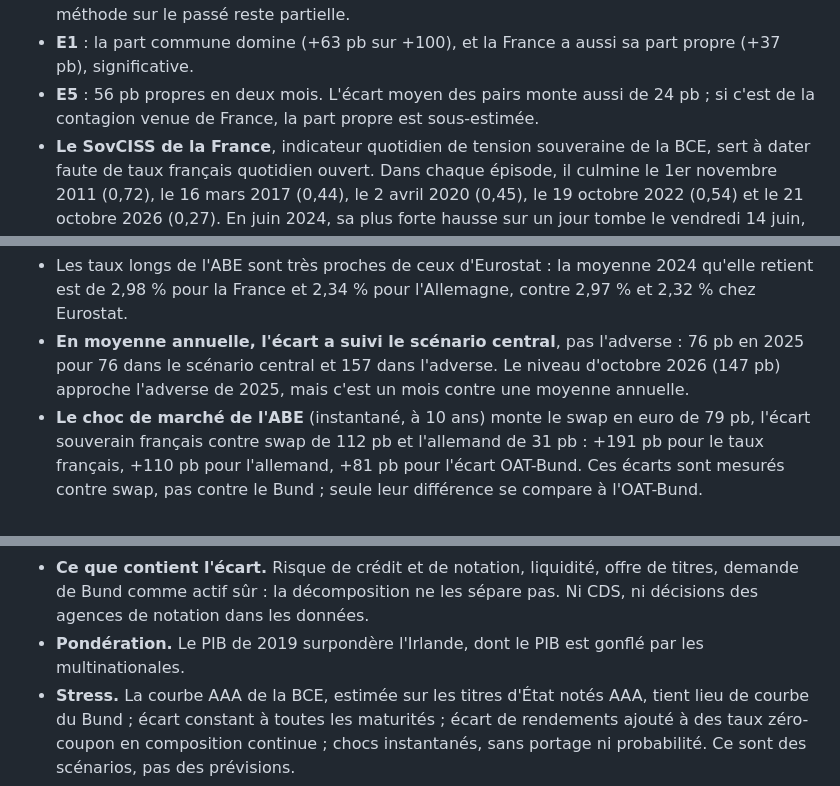
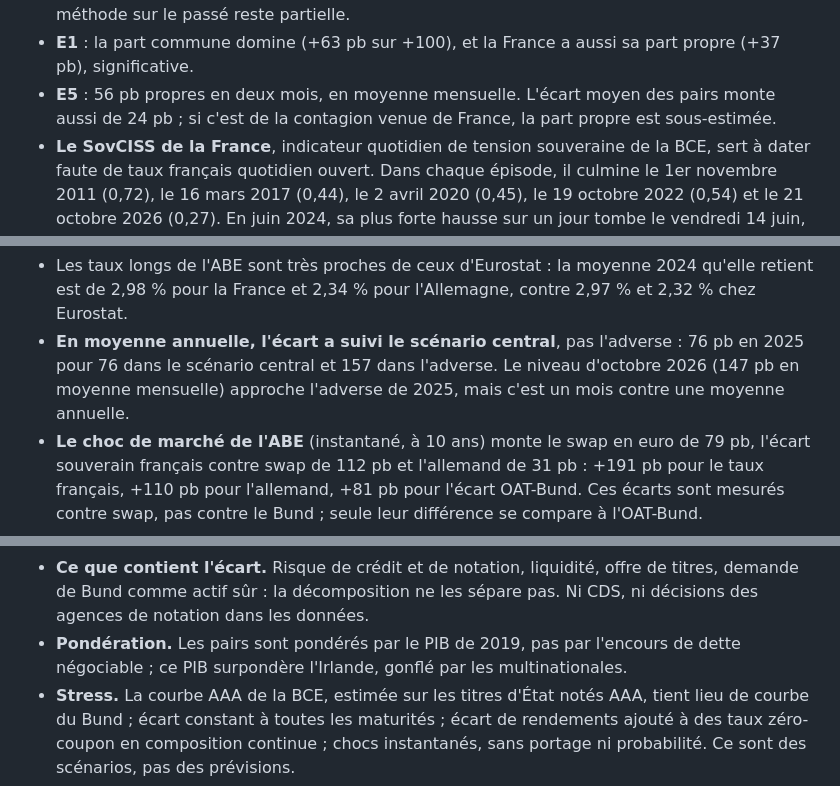
Before and after one commit to Guillaume-Beaudouin-Git/ecart-oat-bund, a Markdown page: README.md, 3 parts joined by grey strips. Drawn GitHub-style.

```diff
--- a/README.md
+++ b/README.md
@@ -156,8 +161,8 @@ modèle principal sert.
   mois, la méthode n'a pas la précision de séparer un épisode de cette taille. Le résultat de 2024-2026, dix fois
   plus grand, n'est pas dans ce cas, mais la validation de la méthode sur le passé reste partielle.
 - **E1** : la part commune domine (+63 pb sur +100), et la France a aussi sa part propre (+37 pb), significative.
-- **E5** : 56 pb propres en deux mois. L'écart moyen des pairs monte aussi de 24 pb ; si c'est de la contagion venue
-  de France, la part propre est sous-estimée.
+- **E5** : 56 pb propres en deux mois, en moyenne mensuelle. L'écart moyen des pairs monte aussi de 24 pb ; si c'est
+  de la contagion venue de France, la part propre est sous-estimée.
 - **Le SovCISS de la France**, indicateur quotidien de tension souveraine de la BCE, sert à dater faute de taux
   français quotidien ouvert. Dans chaque épisode, il culmine le 1er novembre 2011 (0,72), le 16 mars 2017 (0,44), le
   2 avril 2020 (0,45), le 19 octobre 2022 (0,54) et le 21 octobre 2026 (0,27). En juin 2024, sa plus forte hausse sur
@@ -220,8 +227,8 @@ le scénario de marché a été mis à jour le 12 février 2025. Écart France-A
 - Les taux longs de l'ABE sont très proches de ceux d'Eurostat : la moyenne 2024 qu'elle retient est de 2,98 % pour
   la France et 2,34 % pour l'Allemagne, contre 2,97 % et 2,32 % chez Eurostat.
 - **En moyenne annuelle, l'écart a suivi le scénario central**, pas l'adverse : 76 pb en 2025 pour 76 dans le
-  scénario central et 157 dans l'adverse. Le niveau d'octobre 2026 (147 pb) approche l'adverse de 2025, mais c'est
-  un mois contre une moyenne annuelle.
+  scénario central et 157 dans l'adverse. Le niveau d'octobre 2026 (147 pb en moyenne mensuelle) approche
+  l'adverse de 2025, mais c'est un mois contre une moyenne annuelle.
 - **Le choc de marché de l'ABE** (instantané, à 10 ans) monte le swap en euro de 79 pb, l'écart souverain français
   contre swap de 112 pb et l'allemand de 31 pb : +191 pb pour le taux français, +110 pb pour l'allemand, +81 pb pour
   l'écart OAT-Bund. Ces écarts sont mesurés contre swap, pas contre le Bund ; seule leur différence se compare à
@@ -244,7 +251,8 @@ le scénario de marché a été mis à jour le 12 février 2025. Écart France-A
   pas le résultat.
 - **Ce que contient l'écart.** Risque de crédit et de notation, liquidité, offre de titres, demande de Bund comme
   actif sûr : la décomposition ne les sépare pas. Ni CDS, ni décisions des agences de notation dans les données.
-- **Pondération.** Le PIB de 2019 surpondère l'Irlande, dont le PIB est gonflé par les multinationales.
+- **Pondération.** Les pairs sont pondérés par le PIB de 2019, pas par l'encours de dette négociable ; ce PIB
+  surpondère l'Irlande, gonflé par les multinationales.
 - **Stress.** La courbe AAA de la BCE, estimée sur les titres d'État notés AAA, tient lieu de courbe du Bund ; écart
   constant à toutes les maturités ; écart de rendements ajouté à des taux zéro-coupon en composition continue ;
   chocs instantanés, sans portage ni probabilité. Ce sont des scénarios, pas des prévisions.
```
Also changed, not shown: other parts of README.md (+25 -18 lines), figures/4_stress.png, 3 other files.
